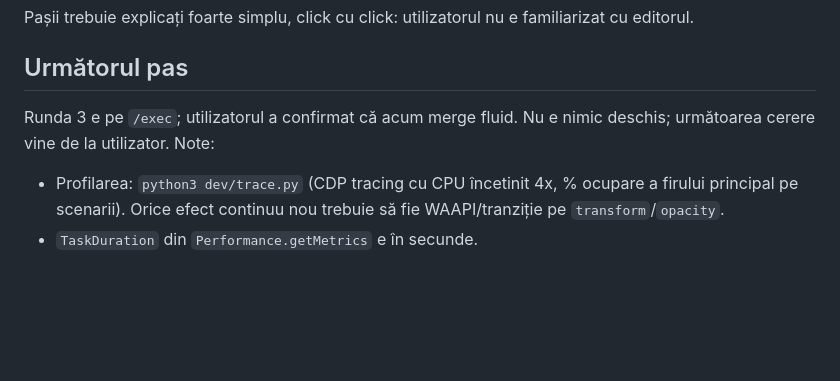
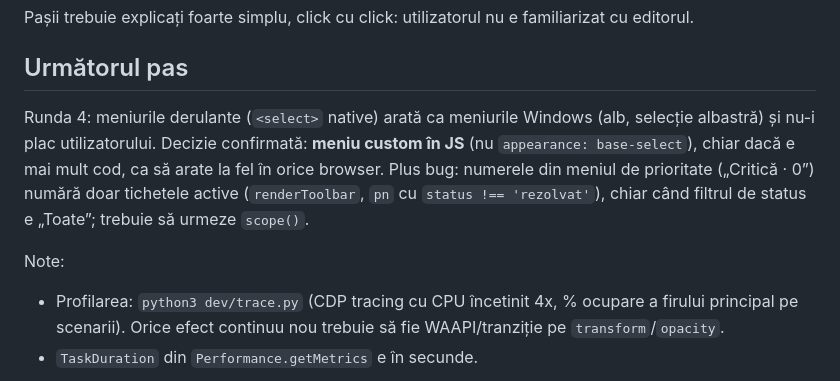
Before and after one commit to Saiant03/Ticketing-Platform, a Markdown page: memory.md, the part around the change. Drawn GitHub-style; blank space fills up the shorter version.

Commit message:
memory: next round, custom dropdowns and priority count bug
Co-Authored-By: Claude Opus 5.5 <noreply@anthropic.com>
Claude-Session: https://claude.ai/code/session_01NCe9KWpeF2dQh1byL3b2pj

```diff
--- a/memory.md
+++ b/memory.md
@@ -126,6 +126,8 @@ Pașii trebuie explicați foarte simplu, click cu click: utilizatorul nu e famil
 
 ## Următorul pas
 
-Runda 3 e pe `/exec`; utilizatorul a confirmat că acum merge fluid. Nu e nimic deschis; următoarea cerere vine de la utilizator. Note:
+Runda 4: meniurile derulante (`<select>` native) arată ca meniurile Windows (alb, selecție albastră) și nu-i plac utilizatorului. Decizie confirmată: **meniu custom în JS** (nu `appearance: base-select`), chiar dacă e mai mult cod, ca să arate la fel în orice browser. Plus bug: numerele din meniul de prioritate („Critică · 0”) numără doar tichetele active (`renderToolbar`, `pn` cu `status !== 'rezolvat'`), chiar când filtrul de status e „Toate”; trebuie să urmeze `scope()`.
+
+Note:
 - Profilarea: `python3 dev/trace.py` (CDP tracing cu CPU încetinit 4x, % ocupare a firului principal pe scenarii). Orice efect continuu nou trebuie să fie WAAPI/tranziție pe `transform`/`opacity`.
 - `TaskDuration` din `Performance.getMetrics` e în secunde.
```
